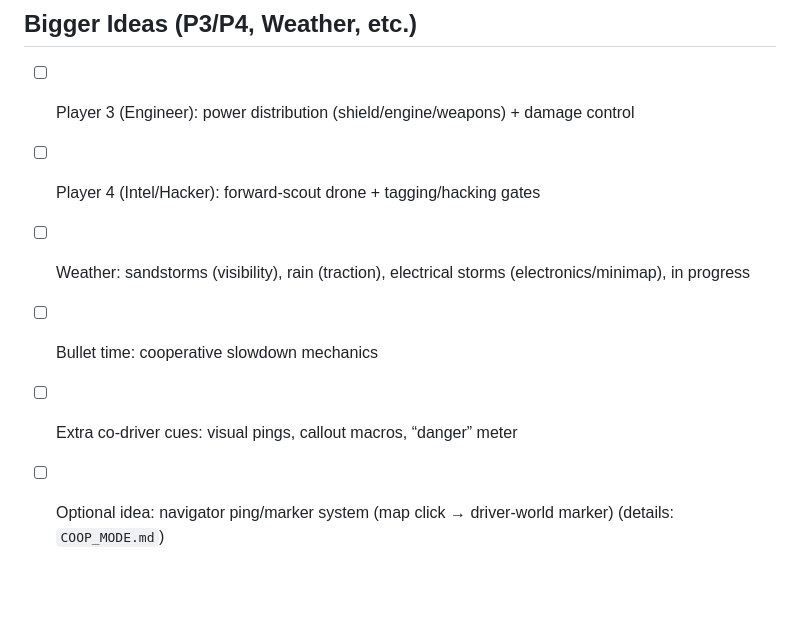
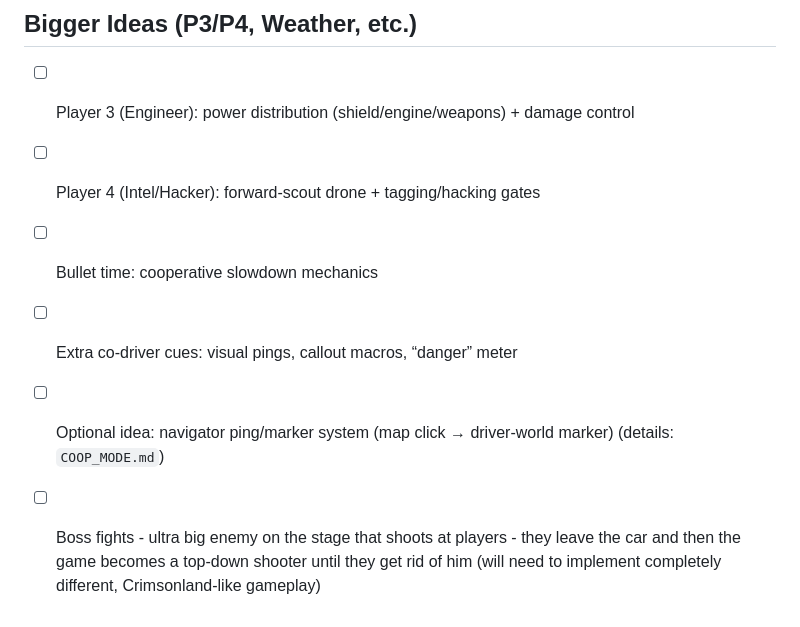
Before and after one commit to mbrizic/space-rally-game, a Markdown page: TASKS.md, the part around the change. Rendered like a GitHub page; blank space fills up the shorter version.

```diff
--- a/TASKS.md
+++ b/TASKS.md
@@ -53,7 +53,7 @@ This file is the **master list of all things we might want** (tasks + ideas). Ke
 
 - [ ] Player 3 (Engineer): power distribution (shield/engine/weapons) + damage control
 - [ ] Player 4 (Intel/Hacker): forward-scout drone + tagging/hacking gates
-- [ ] Weather: sandstorms (visibility), rain (traction), electrical storms (electronics/minimap), in progress
 - [ ] Bullet time: cooperative slowdown mechanics
 - [ ] Extra co-driver cues: visual pings, callout macros, “danger” meter
 - [ ] Optional idea: navigator ping/marker system (map click → driver-world marker) (details: `COOP_MODE.md`)
+- [ ] Boss fights - ultra big enemy on the stage that shoots at players - they leave the car and then the game becomes a top-down shooter until they get rid of him (will need to implement completely different, Crimsonland-like gameplay)
```
Also changed, not shown: LORE.md (added, +171 -0 lines), README.md (+9 -1 lines).
